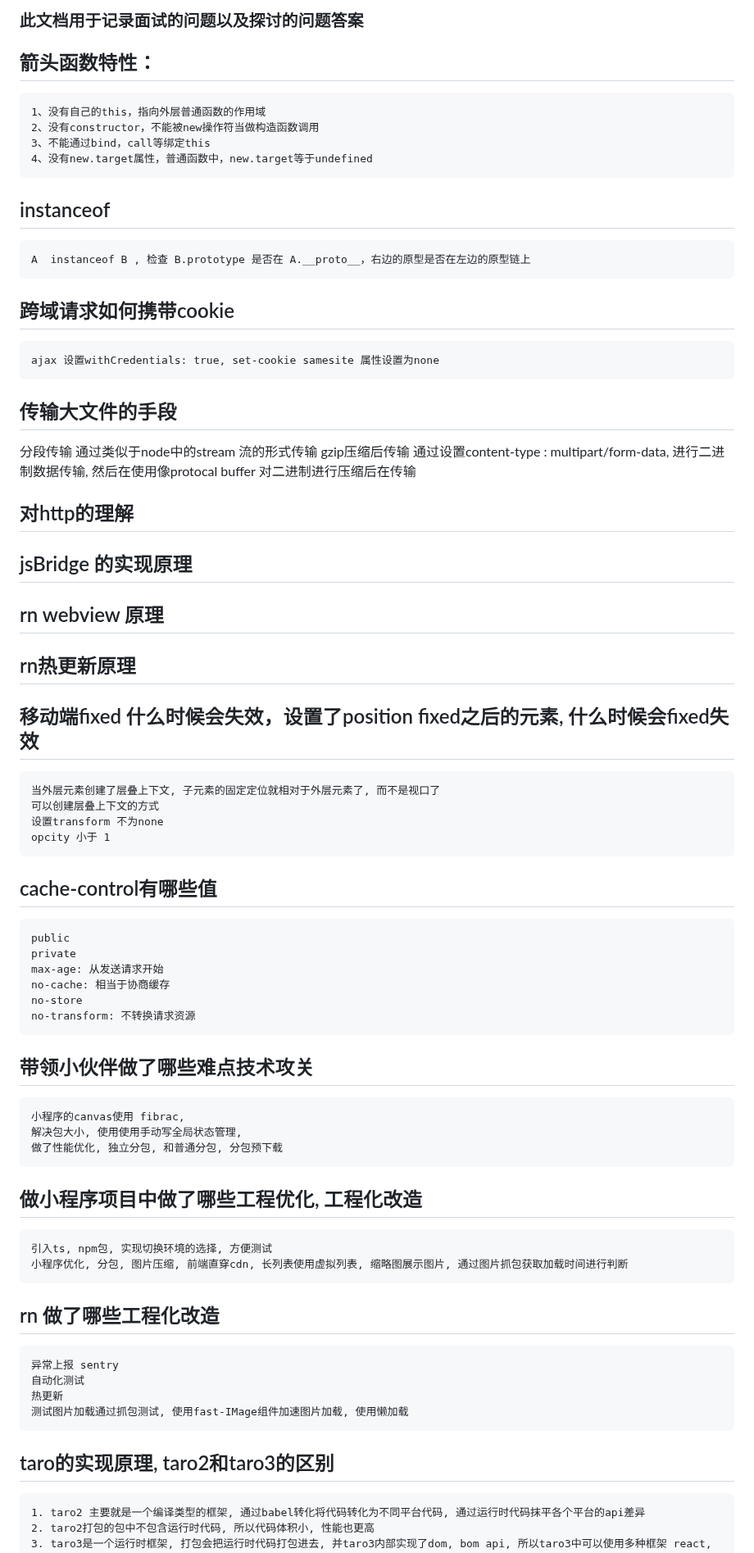
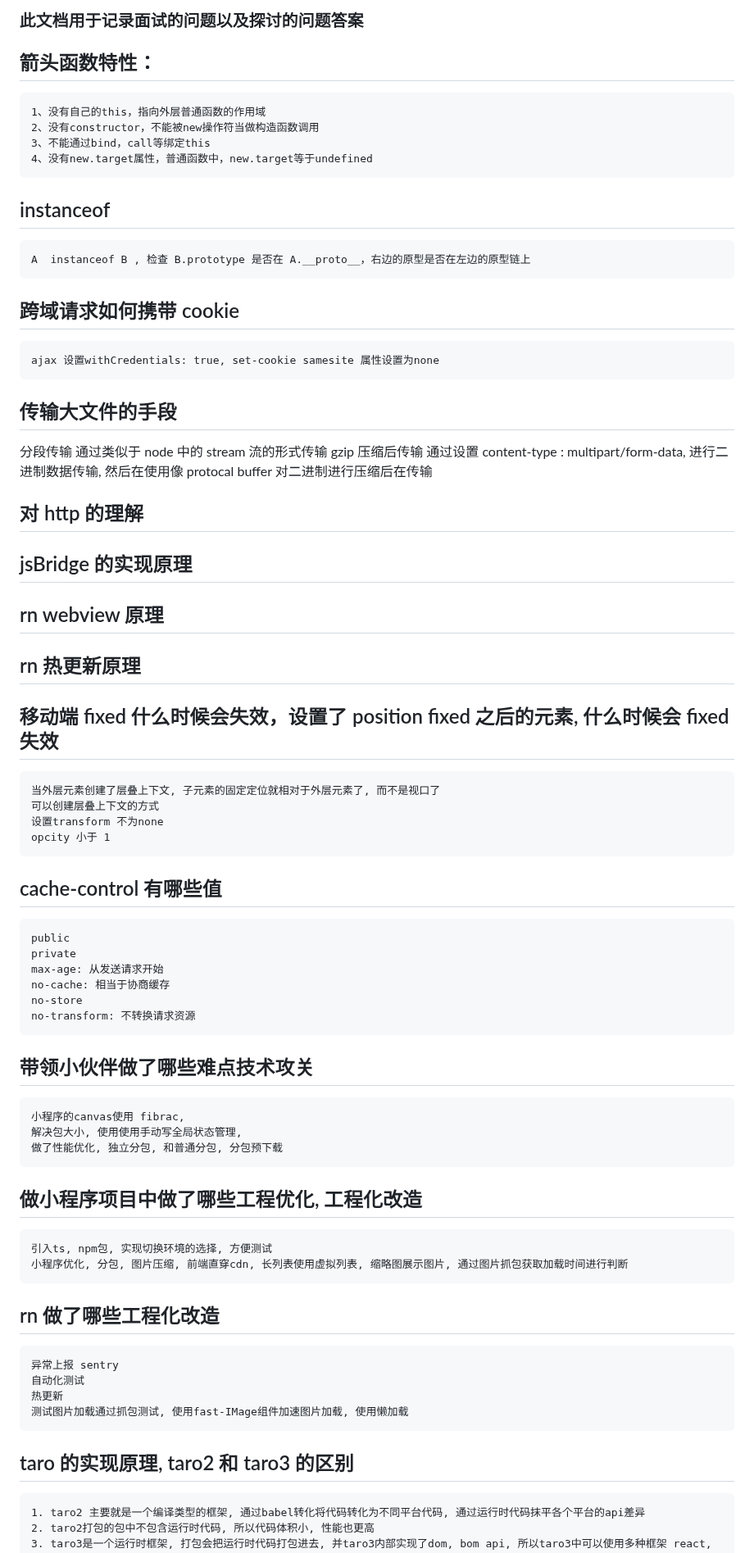
Before and after one commit to eattopking/web-performance, a Markdown page: interview/mianjing.md, the part around one of its changes. Shown at 82% size. Rendered like a GitHub page.

```diff
--- a/interview/mianjing.md
+++ b/interview/mianjing.md
@@ -1,39 +1,44 @@
 ### 此文档用于记录面试的问题以及探讨的问题答案
 
 ## 箭头函数特性：
+
     1、没有自己的this，指向外层普通函数的作用域
     2、没有constructor，不能被new操作符当做构造函数调用
     3、不能通过bind，call等绑定this
     4、没有new.target属性，普通函数中，new.target等于undefined
 
-##  instanceof
+## instanceof
+
     A  instanceof B , 检查 B.prototype 是否在 A.__proto__，右边的原型是否在左边的原型链上
 
-## 跨域请求如何携带cookie
+## 跨域请求如何携带 cookie
+
     ajax 设置withCredentials: true, set-cookie samesite 属性设置为none
 
 ## 传输大文件的手段
-   分段传输
-   通过类似于node中的stream 流的形式传输
-   gzip压缩后传输
-   通过设置content-type : multipart/form-data, 进行二进制数据传输, 然后在使用像protocal buffer 对二进制进行压缩后在传输
 
+分段传输
+通过类似于 node 中的 stream 流的形式传输
+gzip 压缩后传输
+通过设置 content-type : multipart/form-data, 进行二进制数据传输, 然后在使用像 protocal buffer 对二进制进行压缩后在传输
 
-## 对http的理解
+## 对 http 的理解
 
 ## jsBridge 的实现原理
 
 ## rn webview 原理
 
-## rn热更新原理
+## rn 热更新原理
 
-## 移动端fixed 什么时候会失效，设置了position fixed之后的元素, 什么时候会fixed失效
+## 移动端 fixed 什么时候会失效，设置了 position fixed 之后的元素, 什么时候会 fixed 失效
+
     当外层元素创建了层叠上下文, 子元素的固定定位就相对于外层元素了, 而不是视口了
     可以创建层叠上下文的方式
     设置transform 不为none
     opcity 小于 1
 
-## cache-control有哪些值
+## cache-control 有哪些值
+
     public
     private
     max-age: 从发送请求开始
@@ -42,21 +47,25 @@
     no-transform: 不转换请求资源
 
 ## 带领小伙伴做了哪些难点技术攻关
+
     小程序的canvas使用 fibrac,
     解决包大小, 使用使用手动写全局状态管理,
     做了性能优化, 独立分包, 和普通分包, 分包预下载
 
 ## 做小程序项目中做了哪些工程优化, 工程化改造
+
     引入ts, npm包, 实现切换环境的选择, 方便测试
     小程序优化, 分包, 图片压缩, 前端直穿cdn, 长列表使用虚拟列表, 缩略图展示图片, 通过图片抓包获取加载时间进行判断
 
 ## rn 做了哪些工程化改造
+
     异常上报 sentry
     自动化测试
     热更新
     测试图片加载通过抓包测试, 使用fast-IMage组件加速图片加载, 使用懒加载
 
-## taro的实现原理, taro2和taro3的区别
+## taro 的实现原理, taro2 和 taro3 的区别
+
     1. taro2 主要就是一个编译类型的框架, 通过babel转化将代码转化为不同平台代码, 通过运行时代码抹平各个平台的api差异
     2. taro2打包的包中不包含运行时代码, 所以代码体积小, 性能也更高
     3. taro3是一个运行时框架, 打包会把运行时代码打包进去, 并taro3内部实现了dom, bom api, 所以taro3中可以使用多种框架 react, vue都可以, 但是taro3打的包变大了, 性能没有taro2好
```
Also changed, not shown: other parts of interview/mianjing.md (+61 -30 lines).
